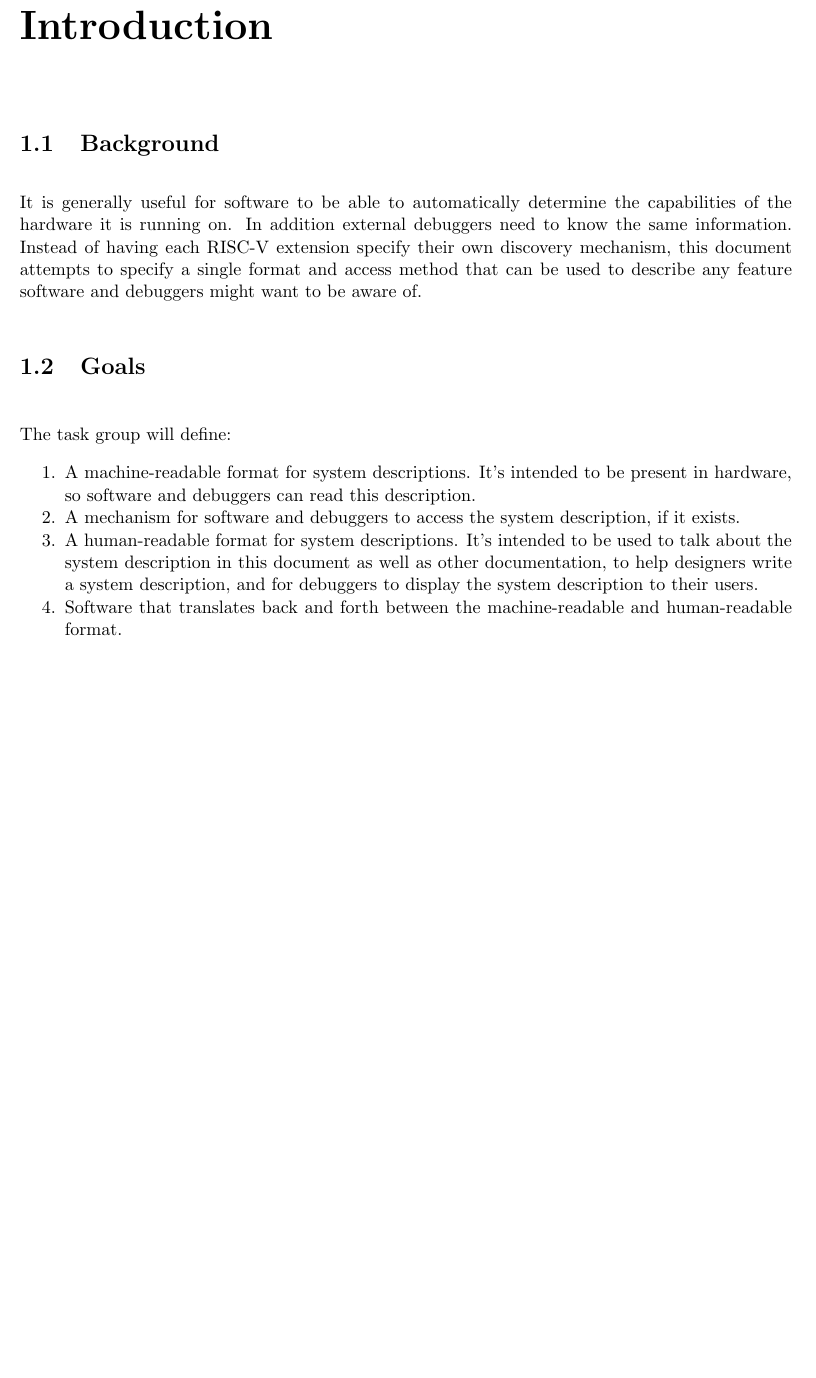
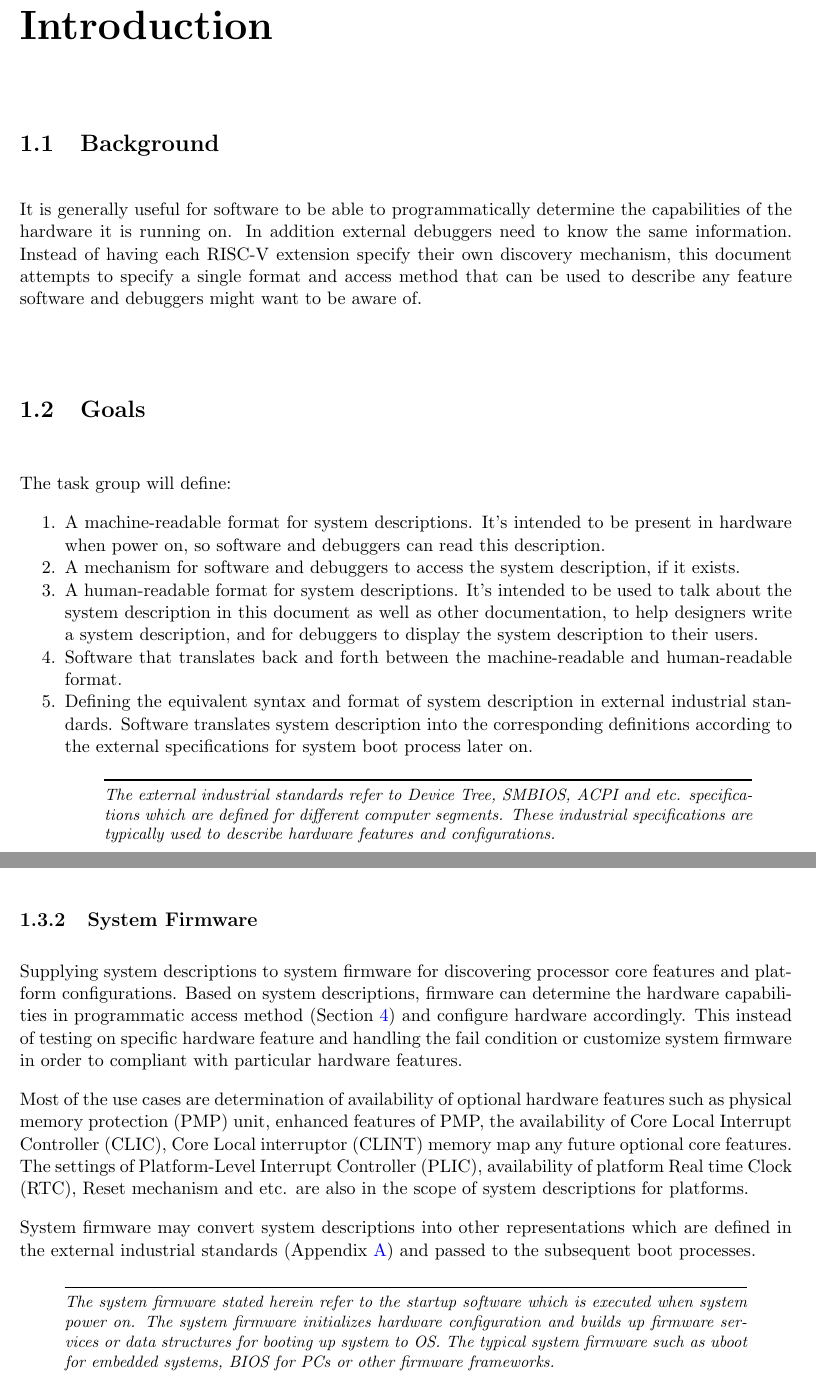
Before and after one commit to timsifive/riscv-system-description-spec, a LaTeX book (riscv-system-description.tex, which reads main.tex): part of page 7 of 14 before the commit and two parts of pages 7 and 8 of 15 after it, the two joined at a grey line, cut so that both start at the same text, the shorter picture padded with empty space. Compiled offline with pdfLaTeX; a LaTeX package or settings file that is missing is left out.

Commit message:
Main edit for adding System Firmware under Use Case chapter, also added one item in Goal. Minor edits for others.

```diff
--- a/main.tex
+++ b/main.tex
@@ -2,7 +2,7 @@
 
 \section{Background}
 
-It is generally useful for software to be able to automatically determine the
+It is generally useful for software to be able to programmatically determine the
 capabilities of the hardware it is running on. In addition external debuggers
 need to know the same information. Instead of having each RISC-V extension
 specify their own discovery mechanism, this document attempts to specify a
@@ -13,7 +13,8 @@ software and debuggers might want to be aware of.
 
 \begin{steps}{The task group will define:}
 \item A machine-readable format for system descriptions. It's intended to be
-present in hardware, so software and debuggers can read this description.
+present in hardware when power on, so software and debuggers can read this
+description.
 \item A mechanism for software and debuggers to access the system description,
 if it exists.
 \item A human-readable format for system descriptions. It's intended to be used
@@ -22,6 +23,17 @@ documentation, to help designers write a system description, and for debuggers
 to display the system description to their users.
 \item Software that translates back and forth between the machine-readable and
 human-readable format.
+\item Defining the equivalent syntax and format of system description in external
+industrial standards. Software translates system description into the corresponding
+definitions according to the external specifications for system boot process later
+on.
+
+\begin{commentary}
+The external industrial standards refer to Device Tree, SMBIOS, ACPI and etc.
+specifications which are defined for different computer segments. These industrial
+specifications are typically used to describe hardware features and configurations.
+\end{commentary}
+
 \end{steps}
 
 \section{Use Cases}
@@ -41,6 +53,34 @@ of options that this is prohibitive. In other cases the software to detect all
 features is quite complex. When some harts are powered down, no discovery is
 possible on them at all. Supplying a system description can solve all these
 problems.
+
+\subsection{System Firmware}
+Supplying system descriptions to system firmware for discovering processor
+core features and platform configurations. Based on system descriptions, firmware
+can determine the hardware capabilities in programmatic access method
+(Section~\ref{sec:AccessMethod}) and configure hardware accordingly. This instead
+of testing on specific hardware feature and handling the fail condition or customize
+system firmware in order to compliant with particular hardware features.
+
+Most of the use cases are determination of availability of optional hardware
+features such as physical memory protection (PMP) unit, enhanced features of PMP,
+the availability of Core Local Interrupt Controller (CLIC), Core Local interruptor
+(CLINT) memory map any future optional core features. The settings of Platform-Level
+Interrupt Controller (PLIC), availability of platform Real time Clock (RTC),
+Reset mechanism and etc. are also in the scope of system descriptions for platforms.
+
+System firmware may convert system descriptions into other representations which are
+defined in the external industrial standards (Appendix~\ref{sec:ExternalIndustrialStandard})
+and passed to the subsequent boot processes.
+
+\begin{commentary}
+The system firmware stated herein refer to the startup software which is executed
+when system power on. The system firmware initializes hardware configuration and
+builds up firmware services or data structures for booting up system to OS. The typical
+system firmware such as uboot for embedded systems, BIOS for PCs or other firmware
+frameworks.
+
+\end{commentary}
 
 \chapter{Machine-Readable Format}
 
```
Also changed, not shown: riscv-system-description.tex (+4 -1 lines), main.tex (1 more changed lines).
